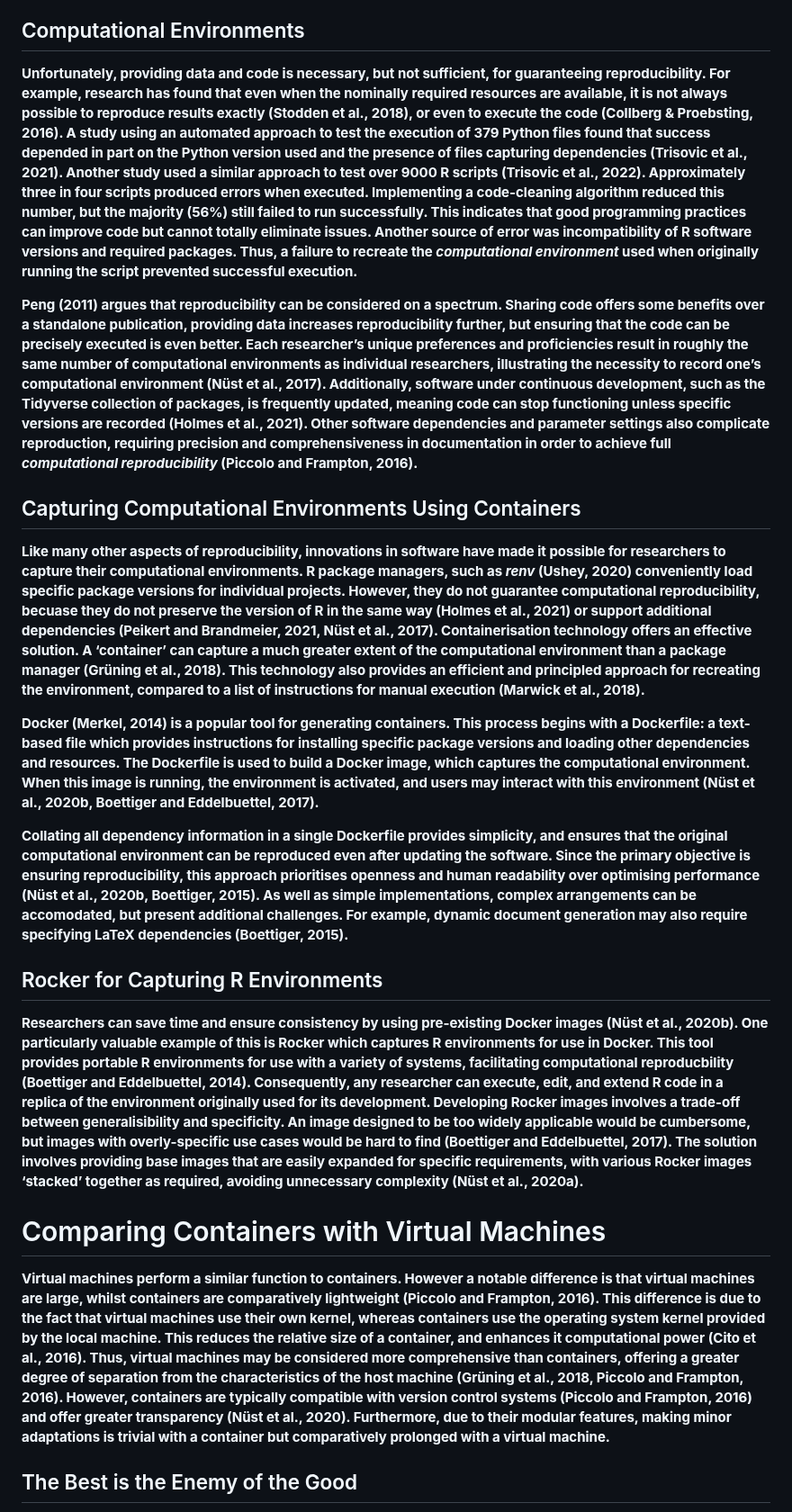
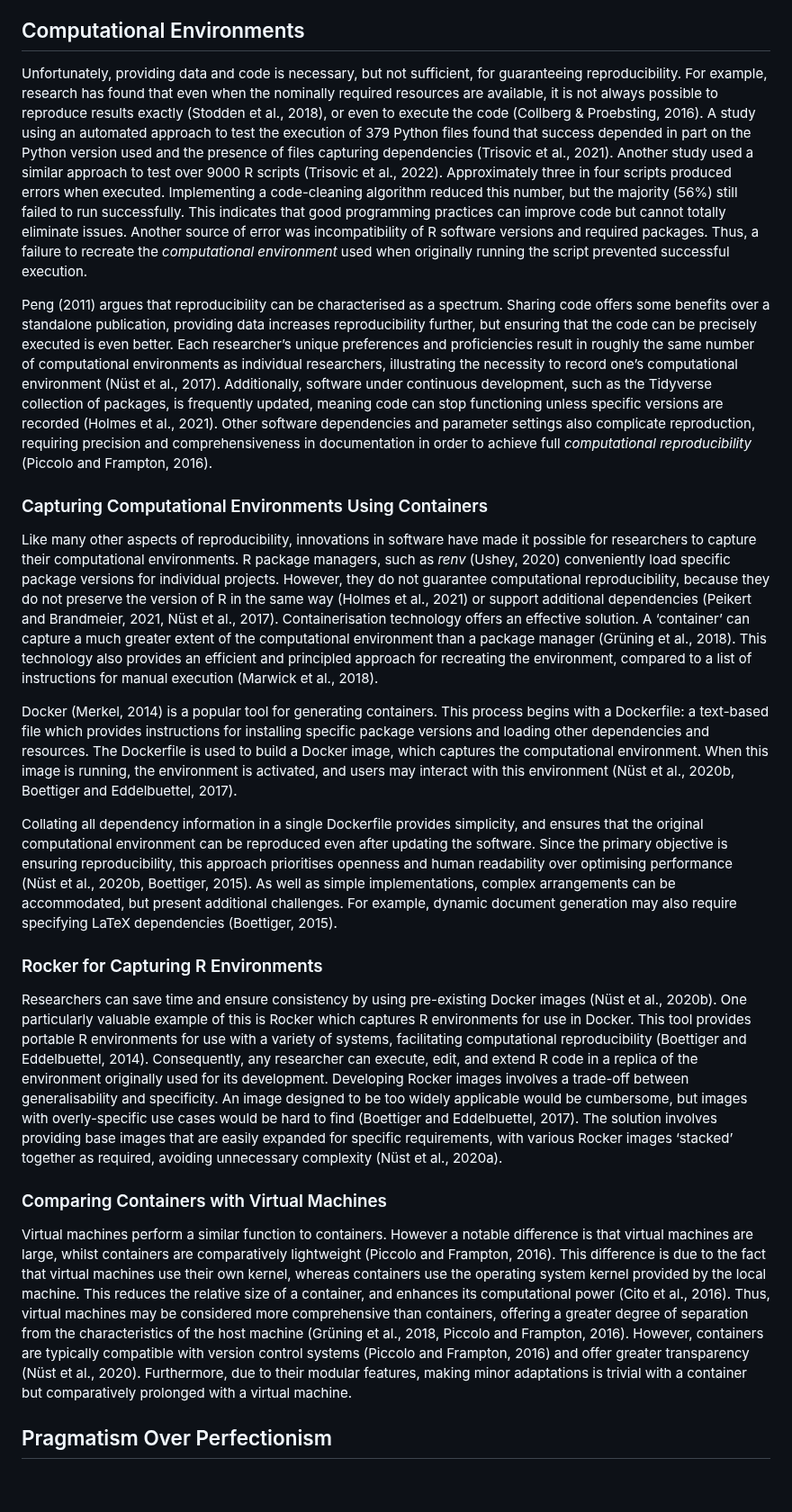
Before and after one commit to duncanbradley/thesis, a Markdown page: reproducibility.md, the part around one of its changes. Shown at 90% size. Rendered like a GitHub page; blank space fills up the shorter version.

```diff
--- a/reproducibility.md
+++ b/reproducibility.md
@@ -67,25 +38,25 @@ Knuth (1984) presented a novel perspective on comprehensibility in computer prog
 
 ## Computational Environments
 
-**Unfortunately, providing data and code is necessary, but not sufficient, for guaranteeing reproducibility. For example, research has found that even when the nominally required resources are available, it is not always possible to reproduce results exactly (Stodden et al., 2018), or even to execute the code (Collberg & Proebsting, 2016). A study using an automated approach to test the execution of 379 Python files found that success depended in part on the Python version used and the presence of files capturing dependencies (Trisovic et al., 2021). Another study used a similar approach to test over 9000 R scripts (Trisovic et al., 2022). Approximately three in four scripts produced errors when executed. Implementing a code-cleaning algorithm reduced this number, but the majority (56%) still failed to run successfully. This indicates that good programming practices can improve code but cannot totally eliminate issues. Another source of error was incompatibility of R software versions and required packages. Thus, a failure to recreate the *computational environment* used when originally running the script prevented successful execution.**
+Unfortunately, providing data and code is necessary, but not sufficient, for guaranteeing reproducibility. For example, research has found that even when the nominally required resources are available, it is not always possible to reproduce results exactly (Stodden et al., 2018), or even to execute the code (Collberg & Proebsting, 2016). A study using an automated approach to test the execution of 379 Python files found that success depended in part on the Python version used and the presence of files capturing dependencies (Trisovic et al., 2021). Another study used a similar approach to test over 9000 R scripts (Trisovic et al., 2022). Approximately three in four scripts produced errors when executed. Implementing a code-cleaning algorithm reduced this number, but the majority (56%) still failed to run successfully. This indicates that good programming practices can improve code but cannot totally eliminate issues. Another source of error was incompatibility of R software versions and required packages. Thus, a failure to recreate the *computational environment* used when originally running the script prevented successful execution.
 
-**Peng (2011) argues that reproducibility can be considered on a spectrum. Sharing code offers some benefits over a standalone publication, providing data increases reproducibility further, but ensuring that the code can be precisely executed is even better. Each researcher’s unique preferences and proficiencies result in roughly the same number of computational environments as individual researchers, illustrating the necessity to record one’s computational environment (Nüst et al., 2017). Additionally, software under continuous development, such as the Tidyverse collection of packages, is frequently updated, meaning code can stop functioning unless specific versions are recorded (Holmes et al., 2021). Other software dependencies and parameter settings also complicate reproduction, requiring precision and comprehensiveness in documentation in order to achieve full *computational reproducibility* (Piccolo and Frampton, 2016).**
+Peng (2011) argues that reproducibility can be characterised as a spectrum. Sharing code offers some benefits over a standalone publication, providing data increases reproducibility further, but ensuring that the code can be precisely executed is even better. Each researcher’s unique preferences and proficiencies result in roughly the same number of computational environments as individual researchers, illustrating the necessity to record one’s computational environment (Nüst et al., 2017). Additionally, software under continuous development, such as the Tidyverse collection of packages, is frequently updated, meaning code can stop functioning unless specific versions are recorded (Holmes et al., 2021). Other software dependencies and parameter settings also complicate reproduction, requiring precision and comprehensiveness in documentation in order to achieve full *computational reproducibility* (Piccolo and Frampton, 2016).
 
-## Capturing Computational Environments Using Containers
+### Capturing Computational Environments Using Containers
 
-**Like many other aspects of reproducibility, innovations in software have made it possible for researchers to capture their computational environments. R package managers, such as *renv* (Ushey, 2020) conveniently load specific package versions for individual projects. However, they do not guarantee computational reproducibility, becuase they do not preserve the version of R in the same way (Holmes et al., 2021) or support additional dependencies (Peikert and Brandmeier, 2021, Nüst et al., 2017). Containerisation technology offers an effective solution. A ‘container’ can capture a much greater extent of the computational environment than a package manager (Grüning et al., 2018). This technology also provides an efficient and principled approach for recreating the environment, compared to a list of instructions for manual execution (Marwick et al., 2018).**
+Like many other aspects of reproducibility, innovations in software have made it possible for researchers to capture their computational environments. R package managers, such as *renv* (Ushey, 2020) conveniently load specific package versions for individual projects. However, they do not guarantee computational reproducibility, because they do not preserve the version of R in the same way (Holmes et al., 2021) or support additional dependencies (Peikert and Brandmeier, 2021, Nüst et al., 2017). Containerisation technology offers an effective solution. A ‘container’ can capture a much greater extent of the computational environment than a package manager (Grüning et al., 2018). This technology also provides an efficient and principled approach for recreating the environment, compared to a list of instructions for manual execution (Marwick et al., 2018).
 
-**Docker (Merkel, 2014) is a popular tool for generating containers. This process begins with a Dockerfile: a text-based file which provides instructions for installing specific package versions and loading other dependencies and resources. The Dockerfile is used to build a Docker image, which captures the computational environment. When this image is running, the environment is activated, and users may interact with this environment (Nüst et al., 2020b, Boettiger and Eddelbuettel, 2017).**
+Docker (Merkel, 2014) is a popular tool for generating containers. This process begins with a Dockerfile: a text-based file which provides instructions for installing specific package versions and loading other dependencies and resources. The Dockerfile is used to build a Docker image, which captures the computational environment. When this image is running, the environment is activated, and users may interact with this environment (Nüst et al., 2020b, Boettiger and Eddelbuettel, 2017).
 
-**Collating all dependency information in a single Dockerfile provides simplicity, and ensures that the original computational environment can be reproduced even after updating the software. Since the primary objective is ensuring reproducibility, this approach prioritises openness and human readability over optimising performance (Nüst et al., 2020b, Boettiger, 2015). As well as simple implementations, complex arrangements can be accomodated, but present additional challenges. For example, dynamic document generation may also require specifying LaTeX dependencies (Boettiger, 2015).**
+Collating all dependency information in a single Dockerfile provides simplicity, and ensures that the original computational environment can be reproduced even after updating the software. Since the primary objective is ensuring reproducibility, this approach prioritises openness and human readability over optimising performance (Nüst et al., 2020b, Boettiger, 2015). As well as simple implementations, complex arrangements can be accommodated, but present additional challenges. For example, dynamic document generation may also require specifying LaTeX dependencies (Boettiger, 2015).
 
-## Rocker for Capturing R Environments
+### Rocker for Capturing R Environments
 
-**Researchers can save time and ensure consistency by using pre-existing Docker images (Nüst et al., 2020b). One particularly valuable example of this is Rocker which captures R environments for use in Docker. This tool provides portable R environments for use with a variety of systems, facilitating computational reproducbility (Boettiger and Eddelbuettel, 2014). Consequently, any researcher can execute, edit, and extend R code in a replica of the environment originally used for its development. Developing Rocker images involves a trade-off between generalisibility and specificity. An image designed to be too widely applicable would be cumbersome, but images with overly-specific use cases would be hard to find (Boettiger and Eddelbuettel, 2017). The solution involves providing base images that are easily expanded for specific requirements, with various Rocker images ‘stacked’ together as required, avoiding unnecessary complexity (Nüst et al., 2020a).**
+Researchers can save time and ensure consistency by using pre-existing Docker images (Nüst et al., 2020b). One particularly valuable example of this is Rocker which captures R environments for use in Docker. This tool provides portable R environments for use with a variety of systems, facilitating computational reproducibility (Boettiger and Eddelbuettel, 2014). Consequently, any researcher can execute, edit, and extend R code in a replica of the environment originally used for its development. Developing Rocker images involves a trade-off between generalisability and specificity. An image designed to be too widely applicable would be cumbersome, but images with overly-specific use cases would be hard to find (Boettiger and Eddelbuettel, 2017). The solution involves providing base images that are easily expanded for specific requirements, with various Rocker images ‘stacked’ together as required, avoiding unnecessary complexity (Nüst et al., 2020a).
 
-# Comparing Containers with Virtual Machines
+### Comparing Containers with Virtual Machines
 
-**Virtual machines perform a similar function to containers. However a notable difference is that virtual machines are large, whilst containers are comparatively lightweight (Piccolo and Frampton, 2016). This difference is due to the fact that virtual machines use their own kernel, whereas containers use the operating system kernel provided by the local machine. This reduces the relative size of a container, and enhances it computational power (Cito et al., 2016). Thus, virtual machines may be considered more comprehensive than containers, offering a greater degree of separation from the characteristics of the host machine (Grüning et al., 2018, Piccolo and Frampton, 2016). However, containers are typically compatible with version control systems (Piccolo and Frampton, 2016) and offer greater transparency (Nüst et al., 2020). Furthermore, due to their modular features, making minor adaptations is trivial with a container but comparatively prolonged with a virtual machine.**
+Virtual machines perform a similar function to containers. However a notable difference is that virtual machines are large, whilst containers are comparatively lightweight (Piccolo and Frampton, 2016). This difference is due to the fact that virtual machines use their own kernel, whereas containers use the operating system kernel provided by the local machine. This reduces the relative size of a container, and enhances its computational power (Cito et al., 2016). Thus, virtual machines may be considered more comprehensive than containers, offering a greater degree of separation from the characteristics of the host machine (Grüning et al., 2018, Piccolo and Frampton, 2016). However, containers are typically compatible with version control systems (Piccolo and Frampton, 2016) and offer greater transparency (Nüst et al., 2020). Furthermore, due to their modular features, making minor adaptations is trivial with a container but comparatively prolonged with a virtual machine.
 
-## The Best is the Enemy of the Good
+## Pragmatism Over Perfectionism
 
```
Also changed, not shown: other parts of reproducibility.md (+38 -52 lines).
